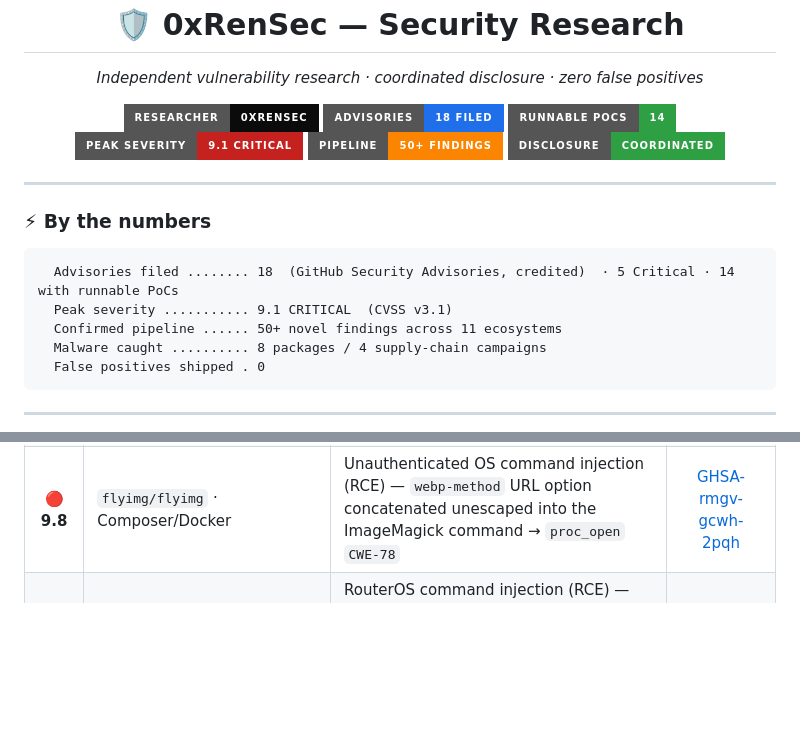
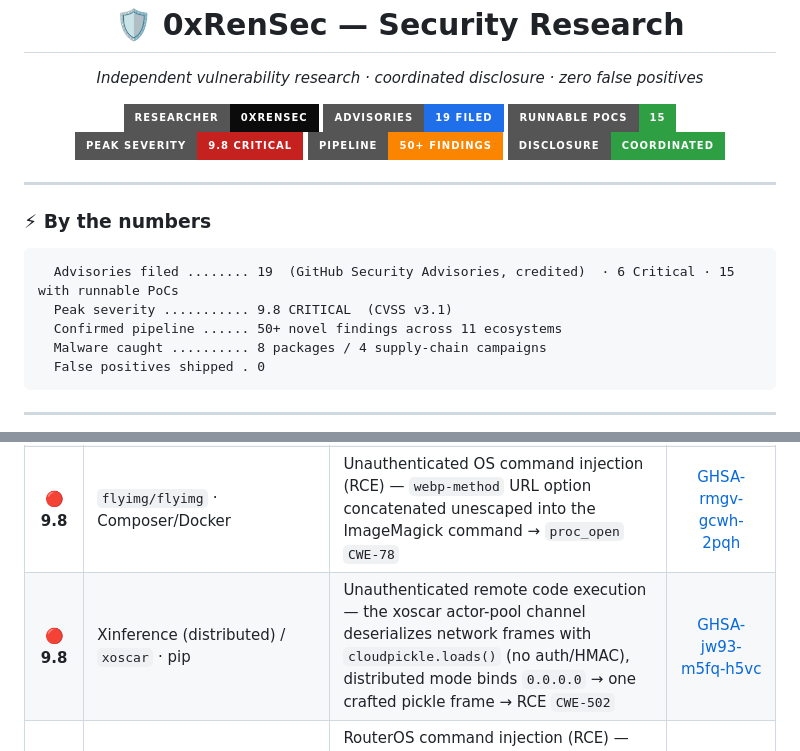
Before and after one commit to 0xRenSec/security-research, a Markdown page: README.md, 2 parts joined by grey strips. Drawn GitHub-style; badges without logos; blank space fills up the shorter version.

Commit message:
Add xoscar/xinference Critical 9.8 unauth RCE (GHSA-jw93-m5fq-h5vc); 19 advisories / 6 Critical / 15 PoCs

````diff
--- a/README.md
+++ b/README.md
@@ -4,9 +4,9 @@
 
 <p align="center">
   <img src="https://img.shields.io/badge/researcher-0xRenSec-0b0b0b?style=for-the-badge&logo=hackthebox&logoColor=9fef00">
-  <img src="https://img.shields.io/badge/advisories-18_filed-1f6feb?style=for-the-badge&logo=github">
-  <img src="https://img.shields.io/badge/runnable_PoCs-14-2ea043?style=for-the-badge">
-  <img src="https://img.shields.io/badge/peak_severity-9.1_CRITICAL-c5221f?style=for-the-badge">
+  <img src="https://img.shields.io/badge/advisories-19_filed-1f6feb?style=for-the-badge&logo=github">
+  <img src="https://img.shields.io/badge/runnable_PoCs-15-2ea043?style=for-the-badge">
+  <img src="https://img.shields.io/badge/peak_severity-9.8_CRITICAL-c5221f?style=for-the-badge">
   <img src="https://img.shields.io/badge/pipeline-50%2B_findings-fb8500?style=for-the-badge">
   <img src="https://img.shields.io/badge/disclosure-coordinated-2ea043?style=for-the-badge">
 </p>
@@ -15,8 +15,8 @@
 
 ### ⚡ By the numbers
 ```
-  Advisories filed ........ 18  (GitHub Security Advisories, credited)  · 5 Critical · 14 with runnable PoCs
-  Peak severity ........... 9.1 CRITICAL  (CVSS v3.1)
+  Advisories filed ........ 19  (GitHub Security Advisories, credited)  · 6 Critical · 15 with runnable PoCs
+  Peak severity ........... 9.8 CRITICAL  (CVSS v3.1)
   Confirmed pipeline ...... 50+ novel findings across 11 ecosystems
   Malware caught .......... 8 packages / 4 supply-chain campaigns
   False positives shipped . 0
@@ -33,6 +33,7 @@
 | 🔴 **9.1** | `@solidus-network/auth` · npm | Auth bypass — VP signature verified against an attacker-controlled `proof.verificationMethod`, no binding to the holder DID → authenticate as anyone `CWE-290` | [GHSA-hqg3-xcww-rfm7](https://github.com/solidusnetwork/sdk/security/advisories/GHSA-hqg3-xcww-rfm7) |
 | 🔴 **9.1** | `auth-framework` · crates.io | Unauthenticated WebAuthn registration — no attestation / proof-of-possession → register an attacker key for any username → account takeover `CWE-306` | [GHSA-cw9x-gg6m-9cqr](https://github.com/ciresnave/auth-framework/security/advisories/GHSA-cw9x-gg6m-9cqr) |
 | 🔴 **9.8** | `flyimg/flyimg` · Composer/Docker | Unauthenticated OS command injection (RCE) — `webp-method` URL option concatenated unescaped into the ImageMagick command → `proc_open` `CWE-78` | [GHSA-rmgv-gcwh-2pqh](https://github.com/flyimg/flyimg/security/advisories/GHSA-rmgv-gcwh-2pqh) |
+| 🔴 **9.8** | Xinference (distributed) / `xoscar` · pip | Unauthenticated remote code execution — the xoscar actor-pool channel deserializes network frames with `cloudpickle.loads()` (no auth/HMAC), distributed mode binds `0.0.0.0` → one crafted pickle frame → RCE `CWE-502` | [GHSA-jw93-m5fq-h5vc](https://github.com/xorbitsai/inference/security/advisories/GHSA-jw93-m5fq-h5vc) |
 | 🟠 **8.8** | `@usex/mikrotik-mcp` · npm (MCP) | RouterOS command injection (RCE) — unconstrained tool args interpolated raw into router console commands, incl. auto-executed READ tools → arbitrary router commands via MCP prompt injection `CWE-77` | [GHSA-r4cq-vhjf-mppv](https://github.com/ali-master/mikrotik-mcp/security/advisories/GHSA-r4cq-vhjf-mppv) |
 | 🟠 **7.5** | `@kazuph/mcp-fetch` · npm | SSRF guard bypass → cloud-metadata `CWE-918` | [GHSA-2vq8-9p6f-xwj5](https://github.com/kazuph/mcp-fetch/security/advisories/GHSA-2vq8-9p6f-xwj5) |
 | 🟠 **7.5** | `web5-go` · Go | did:web issuer impersonation `CWE-347` | [GHSA-vjhq-pfx7-56h5](https://github.com/decentralized-identity/web5-go/security/advisories/GHSA-vjhq-pfx7-56h5) |
````
